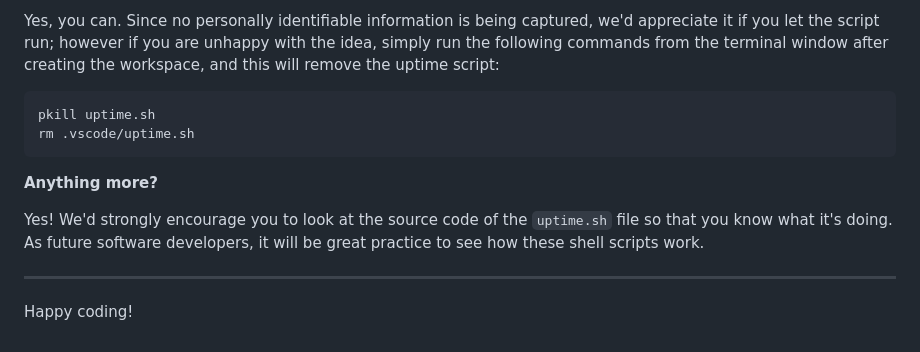
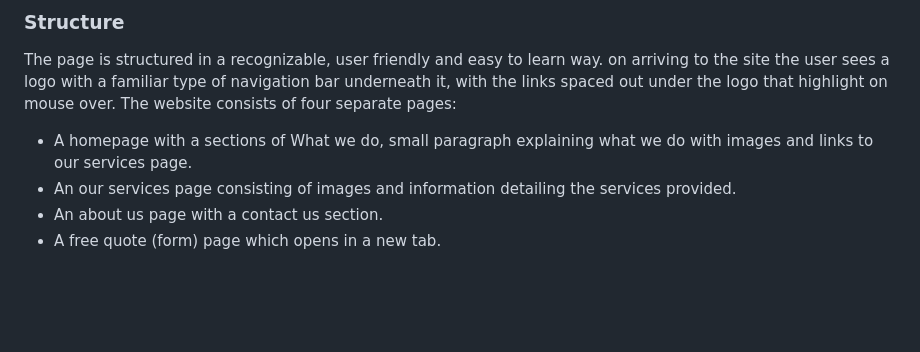
Before and after one commit to Jason-fos/JLF-construction-service, a Markdown page: README.md, the part around the change printed below. Drawn GitHub-style; blank space fills up the shorter version.

````diff
--- a/README.md
+++ b/README.md
@@ -95,14 +107,7 @@ We want to tell you this so that we are being completely transparent about the d
-Yes, you can. Since no personally identifiable information is being captured, we'd appreciate it if you let the script run; however if you are unhappy with the idea, simply run the following commands from the terminal window after creating the workspace, and this will remove the uptime script:
-
-```
-pkill uptime.sh
-rm .vscode/uptime.sh
-```
-
-**Anything more?**
-
-Yes! We'd strongly encourage you to look at the source code of the `uptime.sh` file so that you know what it's doing. As future software developers, it will be great practice to see how these shell scripts work.
-
----
-
-Happy coding!
+### Structure
+The page is structured in a recognizable, user friendly and easy to learn way. on arriving to the site the user sees a logo with a familiar type of navigation bar underneath it, with the links spaced out under the logo that highlight on mouse over.
+The website consists of four separate pages:
+- A homepage with a sections of What we do, small paragraph explaining what we do with images and links to our services page.
+- An our services page consisting of images and information detailing the services provided.
+- An about us page with a contact us section.
+- A free quote (form) page which opens in a new tab.
````
Also changed, not shown: other parts of README.md (+82 -70 lines), docs/features/colour-pallete-adobe.png (added), 1 other file.
